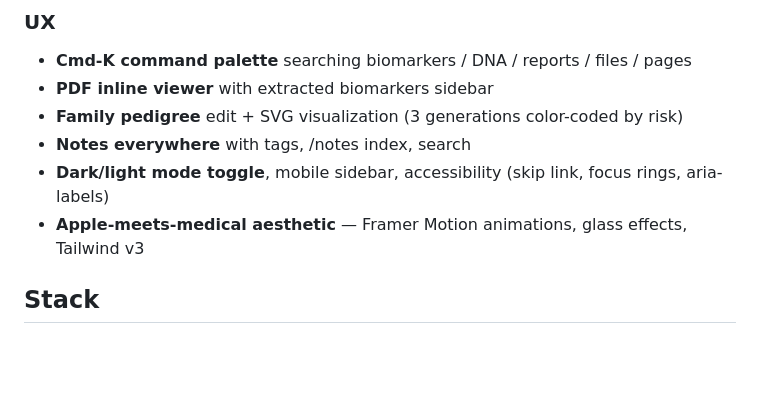
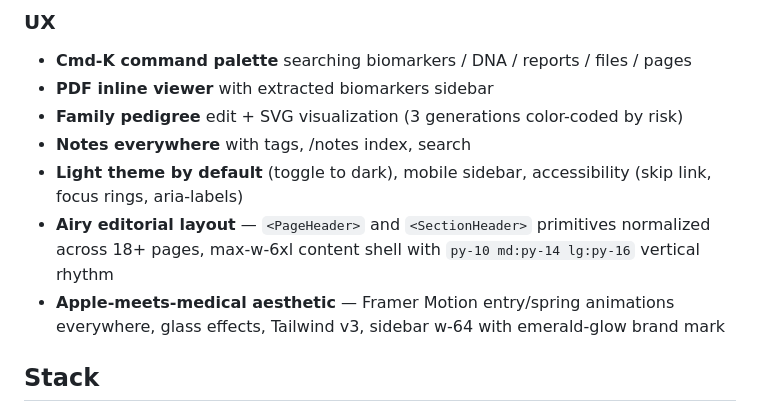
Before and after one commit to jromanetto/vitals, a Markdown page: README.md, the part around the change. GitHub-like rendering; blank space fills up the shorter version.

```diff
--- a/README.md
+++ b/README.md
@@ -43,8 +43,9 @@ A self-hosted, AI-powered platform that aggregates 15+ years of personal health
 - **PDF inline viewer** with extracted biomarkers sidebar
 - **Family pedigree** edit + SVG visualization (3 generations color-coded by risk)
 - **Notes everywhere** with tags, /notes index, search
-- **Dark/light mode toggle**, mobile sidebar, accessibility (skip link, focus rings, aria-labels)
-- **Apple-meets-medical aesthetic** — Framer Motion animations, glass effects, Tailwind v3
+- **Light theme by default** (toggle to dark), mobile sidebar, accessibility (skip link, focus rings, aria-labels)
+- **Airy editorial layout** — `<PageHeader>` and `<SectionHeader>` primitives normalized across 18+ pages, max-w-6xl content shell with `py-10 md:py-14 lg:py-16` vertical rhythm
+- **Apple-meets-medical aesthetic** — Framer Motion entry/spring animations everywhere, glass effects, Tailwind v3, sidebar w-64 with emerald-glow brand mark
 
 ## Stack
 
```
Also changed, not shown: COMPLETE.md (+44 -0 lines).
